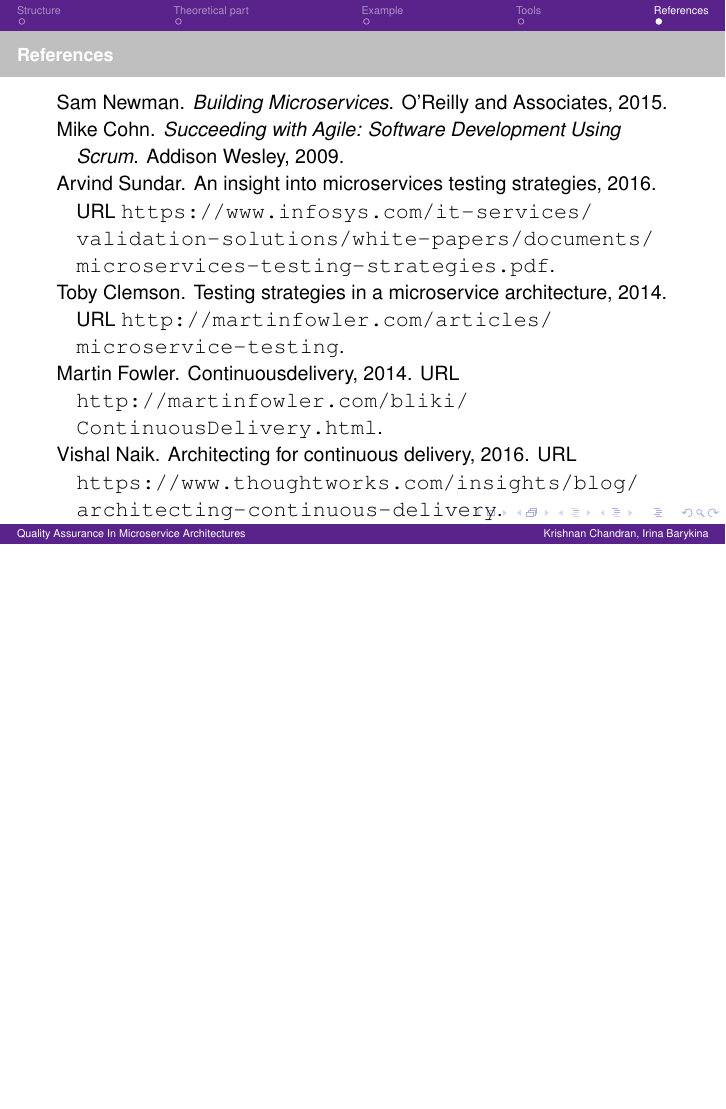
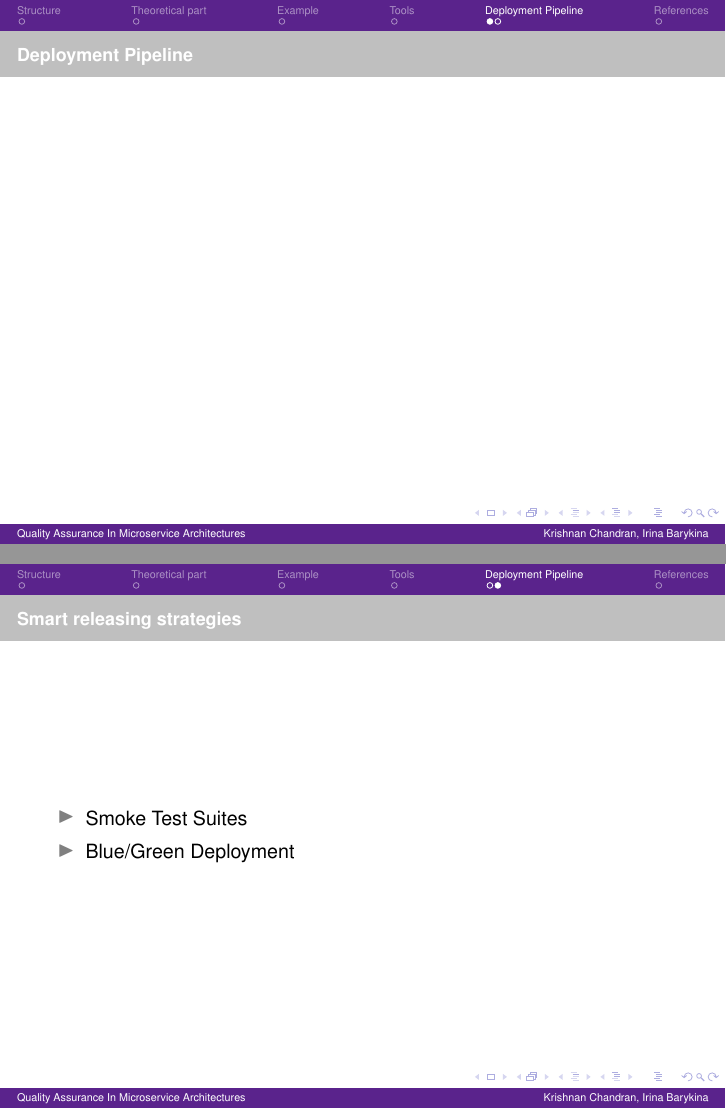
Before and after one commit to krishnanpc/presentations, LaTeX slides (SoftwareArchitecture/document.tex): page 6 of 6 before the commit and pages 6 and 7 of 8 after it, the two joined at a grey line, the shorter picture padded with empty space. Compiled offline with pdfLaTeX.

Commit message:
Added slides related to releasing

```diff
--- a/SoftwareArchitecture/document.tex
+++ b/SoftwareArchitecture/document.tex
@@ -24,9 +24,11 @@
 \usepackage[scaled=.90]{helvet}
 \usepackage{courier}
 
+\usepackage{float}
+\usepackage{wrapfig}
+
 
 \usepackage[T1]{fontenc}
-
 
 \usepackage{comment}
 %usepackage{appendixnumberbeamer}
@@ -39,6 +41,8 @@
 \bibpunct{(}{)}{;}{a}{,}{,}
 \def\citeapos#1{\citeauthor{#1}'s (\citeyear{#1})}
 \renewcommand{\bibsection}{\subsubsection*{\bibname } }
+\graphicspath{ {images/} }
+
 
 \title{Quality Assurance In Microservice Architectures}
 
@@ -173,6 +177,45 @@
 
 %===============================End
 
+%===============================Start
+% CD related slides
+%===============================End
+\section{Deployment Pipeline}
+
+\begin{frame}
+	\frametitle{Deployment Pipeline}
+	\framesubtitle{}
+
+\end{frame}
+
+%===============================Start
+% Smart releases slides
+%===============================End
+
+\begin{frame}
+	\frametitle{Smart releasing strategies}
+	\framesubtitle{}
+\begin{columns}
+ \begin{column}{.49\textwidth}
+	\begin{itemize}
+		\item Smoke Test Suites
+		\item Blue/Green Deployment
+	\end{itemize}
+\end{column}
+\begin{column}{.49\textwidth}
+	\begin{figure}
+		\begin{center}
+		\end{center}
+	\end{figure}
+\end{column}
+\end{columns}
+
+\end{frame}
+
+
+
+
+
 
 %==============================Start
 % References section
```
Also changed, not shown: SoftwareArchitecture/document.pdf, SoftwareArchitecture/images/CD-Pipeline.png (added), SoftwareArchitecture/images/blue_green.png (added), SoftwareArchitecture/images/blue_green1.png (added), SoftwareArchitecture/images/canary.png (added), SoftwareArchitecture/images/canary1.png (added), 1 other file.
